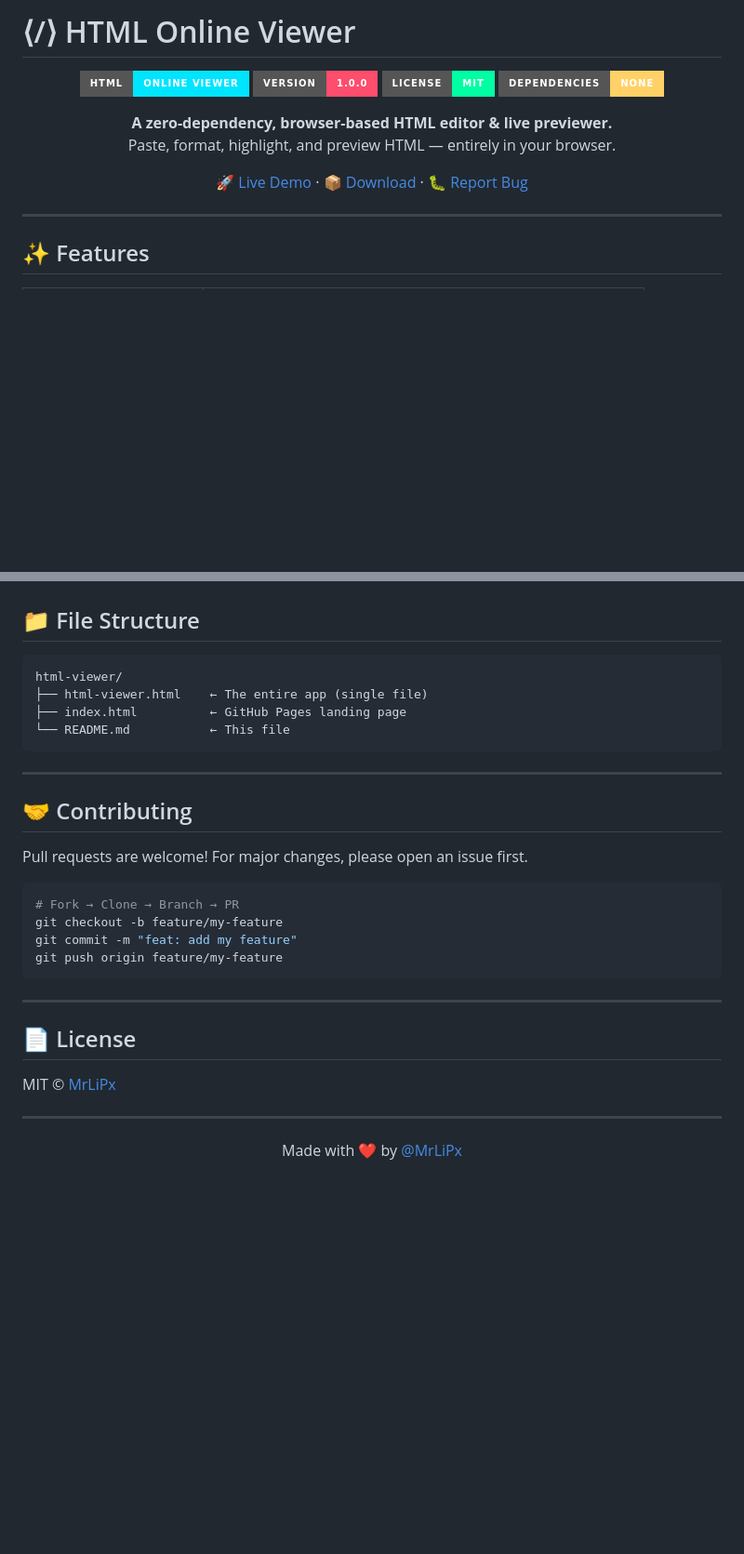
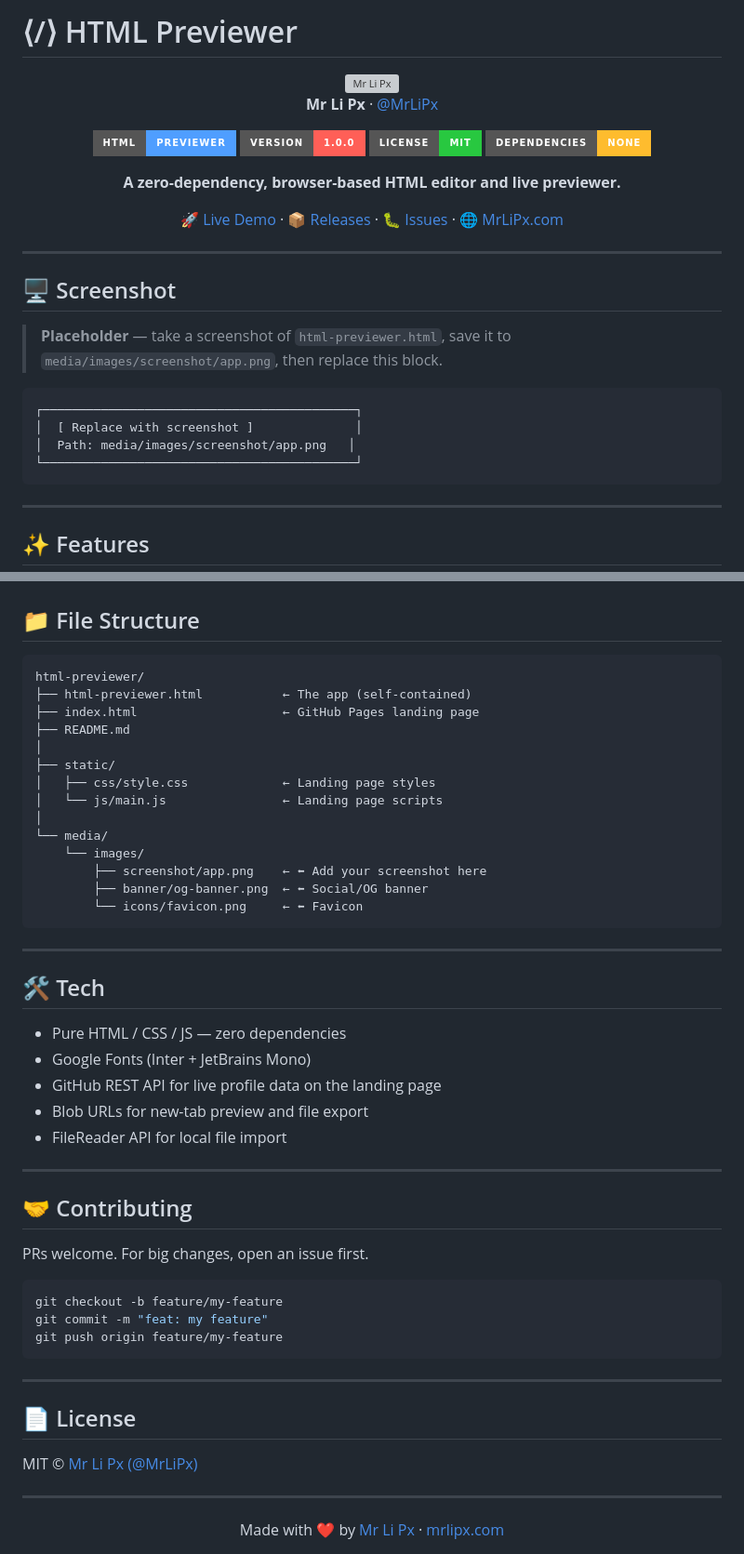
Before and after one commit to MrLiPx/html-previewer, a Markdown page: README.md, 2 parts joined by grey strips. Shown at 93% size. Drawn GitHub-style; badges without logos; blank space fills up the shorter version; grey boxes are pictures that could not be loaded.

````diff
--- a/README.md
+++ b/README.md
@@ -1,15 +1,32 @@
-# ⟨/⟩ HTML Online Viewer
+# ⟨/⟩ HTML Previewer
 
 <div align="center">
 
-![HTML Viewer Banner](https://img.shields.io/badge/HTML-Online%20Viewer-00e5ff?style=for-the-badge&logo=html5&logoColor=white)
-![Version](https://img.shields.io/badge/version-1.0.0-ff4d6d?style=for-the-badge)
-![License](https://img.shields.io/badge/license-MIT-00ffa3?style=for-the-badge)
-![No Dependencies](https://img.shields.io/badge/dependencies-none-ffd166?style=for-the-badge)
+<img src="https://avatars.githubusercontent.com/u/163276171?v=4" width="64" height="64" style="border-radius:50%" alt="Mr Li Px" />
 
-**A zero-dependency, browser-based HTML editor & live previewer.**
-Paste, format, highlight, and preview HTML — entirely in your browser.
+**Mr Li Px** · [@MrLiPx](https://github.com/MrLiPx)
 
-[🚀 Live Demo](https://mrlipx.github.io/html-viewer) · [📦 Download](https://github.com/MrLiPx/html-viewer/releases) · [🐛 Report Bug](https://github.com/MrLiPx/html-viewer/issues)
+[![HTML Previewer](https://img.shields.io/badge/HTML-Previewer-4f9eff?style=for-the-badge&logo=html5&logoColor=white)](https://mrlipx.github.io/html-previewer)
+[![Version](https://img.shields.io/badge/version-1.0.0-ff5f57?style=for-the-badge)](#)
+[![License](https://img.shields.io/badge/license-MIT-28c840?style=for-the-badge)](LICENSE)
+[![No Dependencies](https://img.shields.io/badge/dependencies-none-febc2e?style=for-the-badge)](#)
+
+**A zero-dependency, browser-based HTML editor and live previewer.**
+
+[🚀 Live Demo](https://mrlipx.github.io/html-previewer) · [📦 Releases](https://github.com/MrLiPx/html-previewer/releases) · [🐛 Issues](https://github.com/MrLiPx/html-previewer/issues) · [🌐 MrLiPx.com](https://mrlipx.com)
 
 </div>
+
+---
+
+## 🖥️ Screenshot
+
+> **Placeholder** — take a screenshot of `html-previewer.html`, save it to `media/images/screenshot/app.png`, then replace this block.
+
+```
+┌───────────────────────────────────────────┐
+│  [ Replace with screenshot ]              │
+│  Path: media/images/screenshot/app.png   │
+└───────────────────────────────────────────┘
+```
+
@@ -103,22 +74,41 @@ https://mrlipx.github.io/html-viewer
 ## 📁 File Structure
 
 ```
-html-viewer/
-├── html-viewer.html    ← The entire app (single file)
-├── index.html          ← GitHub Pages landing page
-└── README.md           ← This file
+html-previewer/
+├── html-previewer.html           ← The app (self-contained)
+├── index.html                    ← GitHub Pages landing page
+├── README.md
+│
+├── static/
+│   ├── css/style.css             ← Landing page styles
+│   └── js/main.js                ← Landing page scripts
+│
+└── media/
+    └── images/
+        ├── screenshot/app.png    ← ⬅ Add your screenshot here
+        ├── banner/og-banner.png  ← ⬅ Social/OG banner
+        └── icons/favicon.png     ← ⬅ Favicon
 ```
+
+---
+
+## 🛠️ Tech
+
+- Pure HTML / CSS / JS — zero dependencies
+- Google Fonts (Inter + JetBrains Mono)
+- GitHub REST API for live profile data on the landing page
+- Blob URLs for new-tab preview and file export
+- FileReader API for local file import
 
 ---
 
 ## 🤝 Contributing
 
-Pull requests are welcome! For major changes, please open an issue first.
+PRs welcome. For big changes, open an issue first.
 
 ```bash
-# Fork → Clone → Branch → PR
 git checkout -b feature/my-feature
-git commit -m "feat: add my feature"
+git commit -m "feat: my feature"
 git push origin feature/my-feature
 ```
 
@@ -126,10 +116,10 @@ git push origin feature/my-feature
 
 ## 📄 License
 
-MIT © [MrLiPx](https://github.com/MrLiPx)
+MIT © [Mr Li Px (@MrLiPx)](https://github.com/MrLiPx)
 
 ---
 
 <div align="center">
-Made with ❤️ by <a href="https://github.com/MrLiPx">@MrLiPx</a>
+Made with ❤️ by <a href="https://github.com/MrLiPx">Mr Li Px</a> · <a href="https://mrlipx.com">mrlipx.com</a>
 </div>
````
Also changed, not shown: other parts of README.md (+23 -69 lines).
